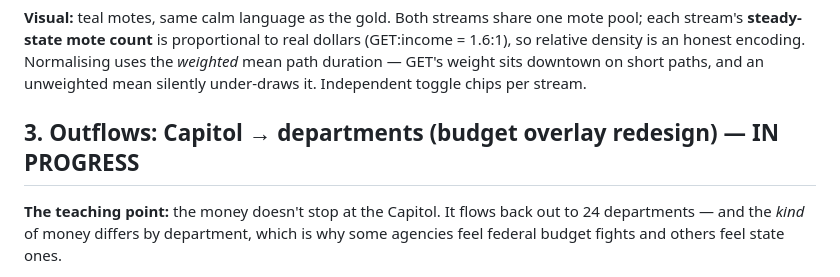
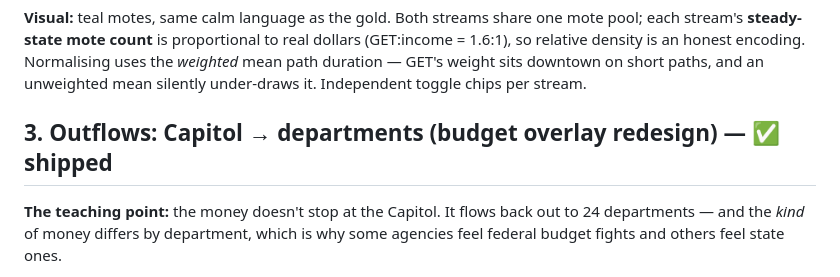
Before and after one commit to dtomkatsu/capitol-quest, a Markdown page: FEATURES.md, the part around the change. Rendered like a GitHub page.

```diff
--- a/FEATURES.md
+++ b/FEATURES.md
@@ -103,7 +103,7 @@ is an honest encoding. Normalising uses the *weighted* mean path
 duration — GET's weight sits downtown on short paths, and an unweighted
 mean silently under-draws it. Independent toggle chips per stream.
 
-## 3. Outflows: Capitol → departments (budget overlay redesign) — IN PROGRESS
+## 3. Outflows: Capitol → departments (budget overlay redesign) — ✅ shipped
 
 **The teaching point:** the money doesn't stop at the Capitol. It flows
 back out to 24 departments — and the *kind* of money differs by
```
Also changed, not shown: CLAUDE.md (+11 -0 lines).
